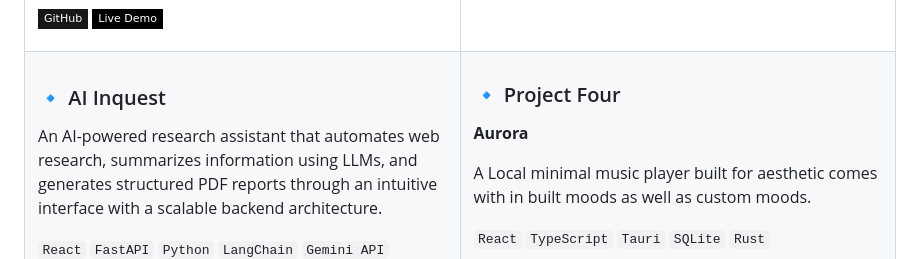
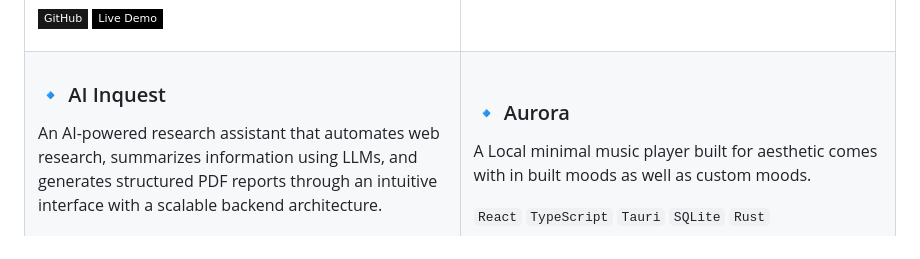
Before and after one commit to HarshitChaurasia31/HarshitChaurasia31, a Markdown page: README.md, the part around the change. GitHub-like rendering; badges without logos.

Commit message:
Update project title from 'Project Four' to 'Aurora'

```diff
--- a/README.md
+++ b/README.md
@@ -161,8 +161,7 @@ An AI-powered research assistant that automates web research, summarizes informa
 </td>
 <td width="50%">
 
-### 🔹 Project Four
-**Aurora**
+### 🔹 Aurora
 
 A Local minimal music player built for aesthetic comes with in built moods as well as custom moods.
 
```
